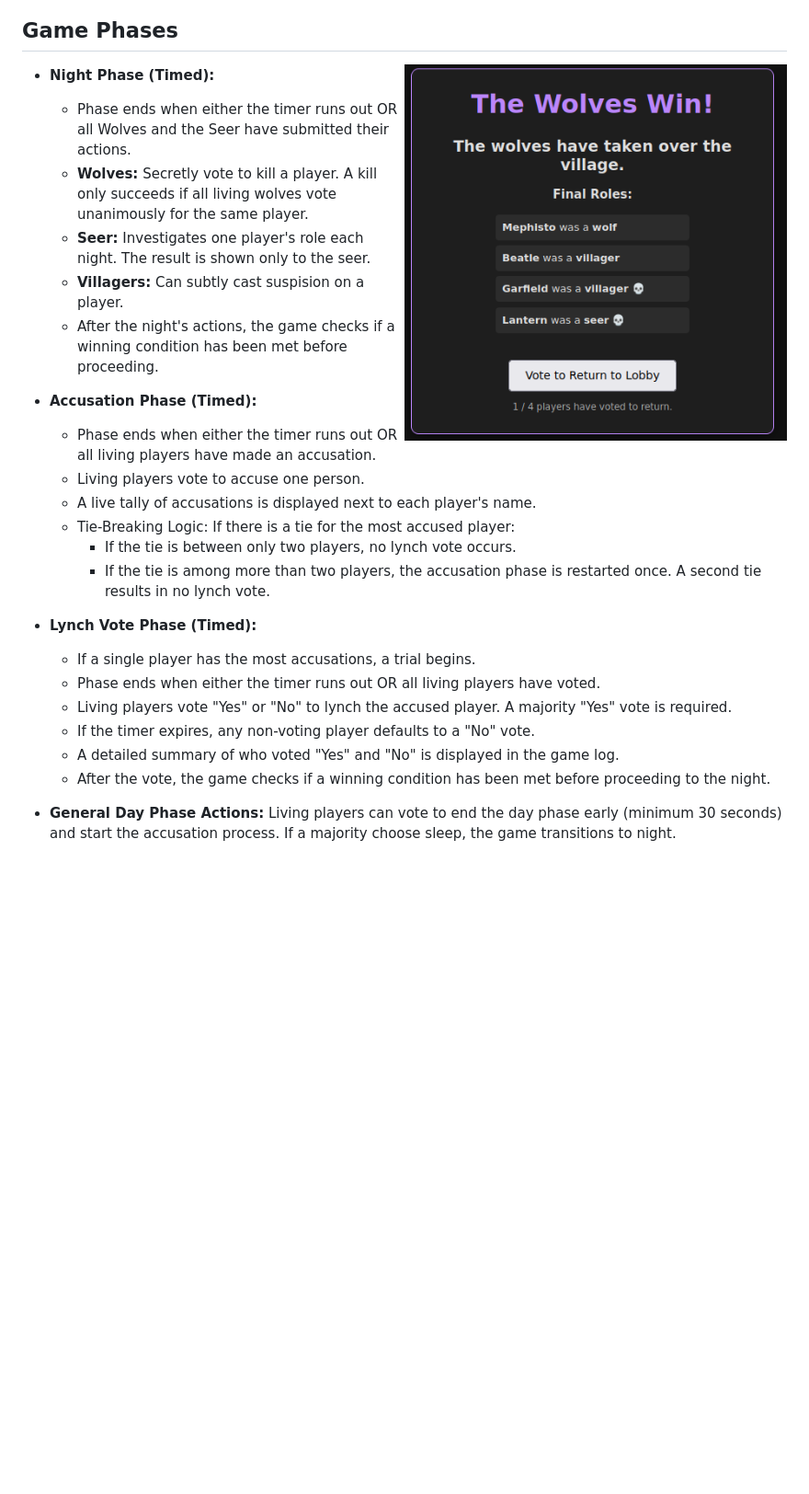
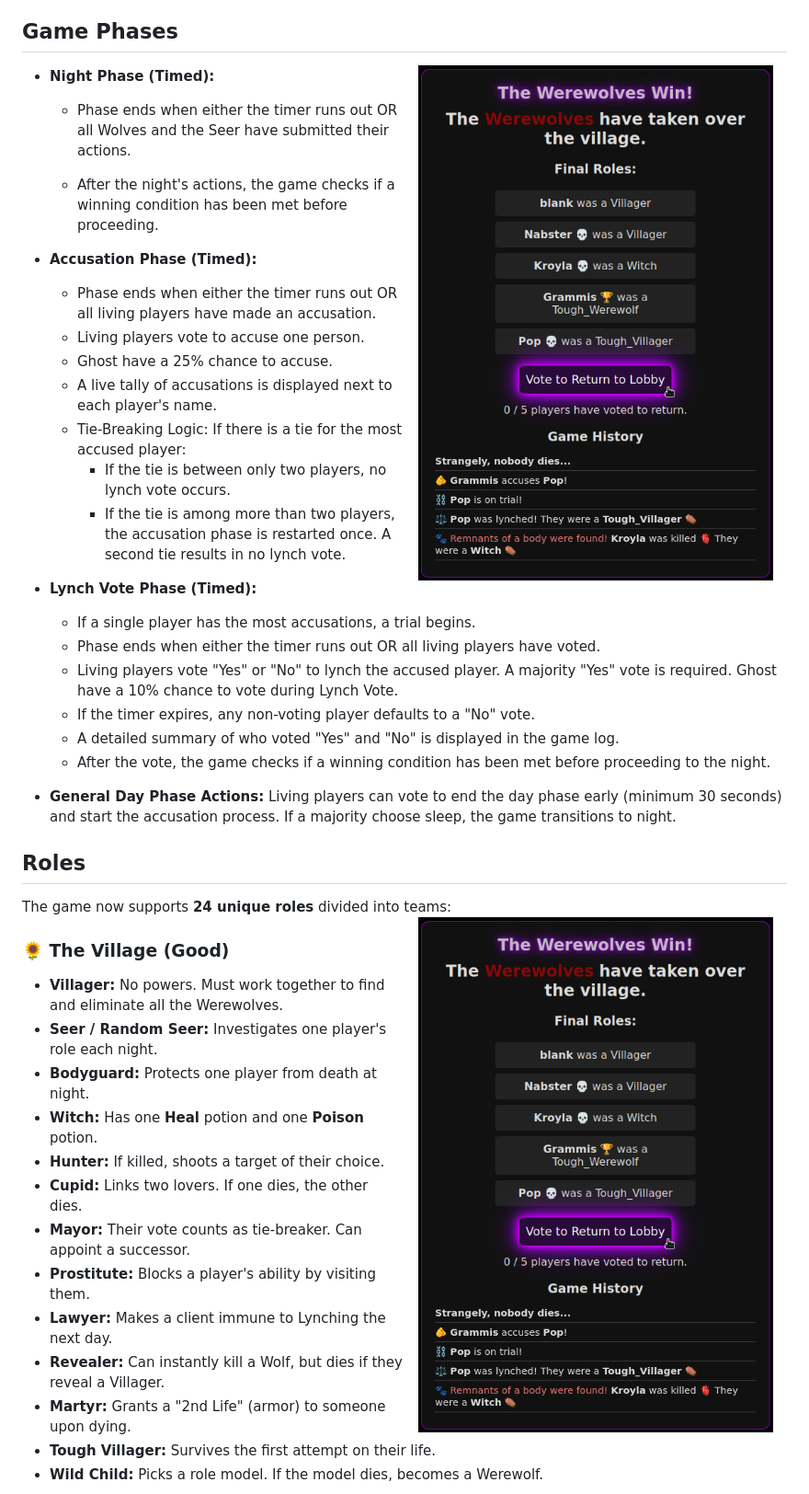
Before and after one commit to davidchilin/werewolves_game, a Markdown page: README.md, the part around the change printed below. Shown: that part at 92% size. Rendered like a GitHub page; pictures changed too: game_over.png; blank space fills up the shorter version.

Commit message:
4.9.2 update README.md

```diff
--- a/README.md
+++ b/README.md
@@ -66,11 +69,7 @@ discussion and deception take place.
 
   - Phase ends when either the timer runs out OR all Wolves and the Seer have
     submitted their actions.
-  - **Wolves:** Secretly vote to kill a player. A kill only succeeds if all
-    living wolves vote unanimously for the same player.
-  - **Seer:** Investigates one player's role each night. The result is shown
-    only to the seer.
-  - **Villagers:** Can subtly cast suspision on a player.
+
   - After the night's actions, the game checks if a winning condition has been
     met before proceeding.
 
@@ -79,6 +78,7 @@ discussion and deception take place.
   - Phase ends when either the timer runs out OR all living players have made an
     accusation.
   - Living players vote to accuse one person.
+  - Ghost have a 25% chance to accuse.
   - A live tally of accusations is displayed next to each player's name.
   - Tie-Breaking Logic: If there is a tie for the most accused player:
     - If the tie is between only two players, no lynch vote occurs.
@@ -90,7 +90,7 @@ discussion and deception take place.
   - If a single player has the most accusations, a trial begins.
   - Phase ends when either the timer runs out OR all living players have voted.
   - Living players vote "Yes" or "No" to lynch the accused player. A majority
-    "Yes" vote is required.
+    "Yes" vote is required. Ghost have a 10% chance to vote during Lynch Vote.
   - If the timer expires, any non-voting player defaults to a "No" vote.
   - A detailed summary of who voted "Yes" and "No" is displayed in the game log.
   - After the vote, the game checks if a winning condition has been met before
@@ -100,3 +100,23 @@ discussion and deception take place.
   early (minimum 30 seconds) and start the accusation process. If a majority
   choose sleep, the game transitions to night.
 
+## **Roles**
+The game now supports **24 unique roles** divided into teams:
+<img src="game_over.png" width="50%" align="right"/>
+
+### 🌻 The Village (Good)
+
+- **Villager:** No powers. Must work together to find and eliminate all the Werewolves.
+- **Seer / Random Seer:** Investigates one player's role each night.
+- **Bodyguard:** Protects one player from death at night.
+- **Witch:** Has one **Heal** potion and one **Poison** potion.
+- **Hunter:** If killed, shoots a target of their choice.
+- **Cupid:** Links two lovers. If one dies, the other dies.
+- **Mayor:** Their vote counts as tie-breaker. Can appoint a successor.
+- **Prostitute:** Blocks a player's ability by visiting them.
+- **Lawyer:** Makes a client immune to Lynching the next day.
+- **Revealer:** Can instantly kill a Wolf, but dies if they reveal a Villager.
+- **Martyr:** Grants a "2nd Life" (armor) to someone upon dying.
+- **Tough Villager:** Survives the first attempt on their life.
+- **Wild Child:** Picks a role model. If the model dies, becomes a Werewolf.
+
```
Also changed, not shown: other parts of README.md (+49 -51 lines), game_screen.png, lobby.jpg (added), lobby.png (deleted).
